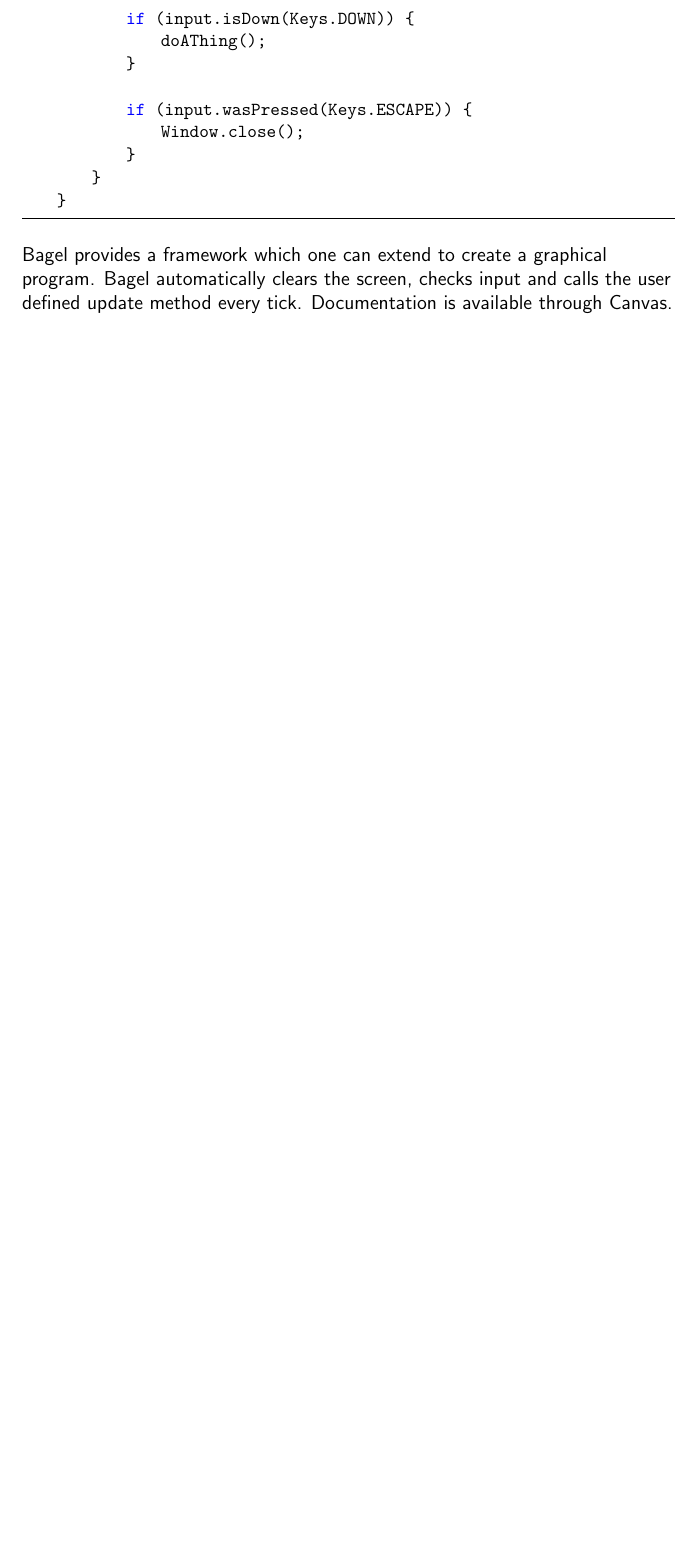
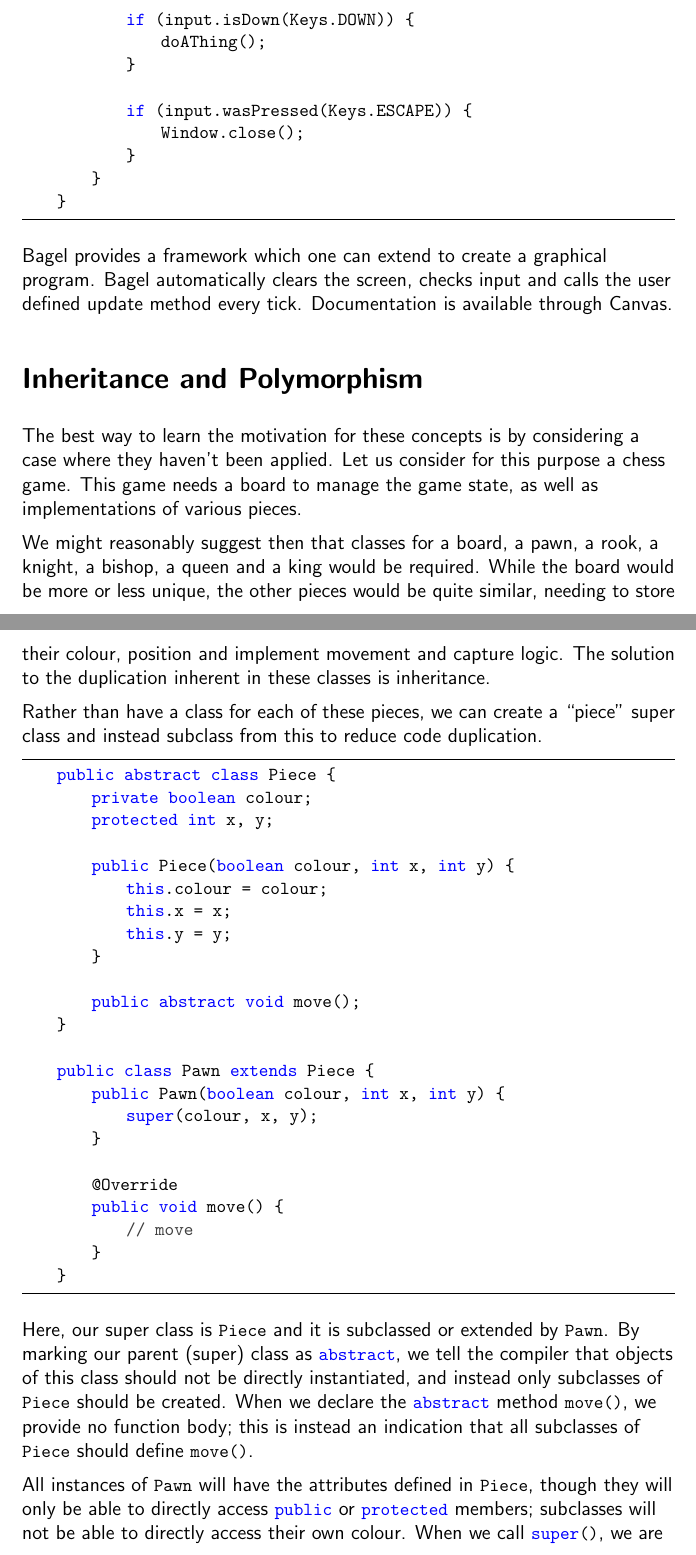
Before and after one commit to OwenFeik/notes, a LaTeX document (SWEN20003/notes.tex): part of page 18 of 18 before the commit and two parts of pages 18 and 19 of 20 after it, the two joined at a grey line, cut so that both start at the same text, the shorter picture padded with empty space. Compiled offline with pdfLaTeX.

Commit message:
SWEN20003 lecture 9

```diff
--- a/SWEN20003/notes.tex
+++ b/SWEN20003/notes.tex
@@ -752,3 +752,57 @@ Bagel provides a framework which one can extend to create a graphical program.
 Bagel automatically clears the screen, checks input and calls the user defined
 update method every tick. Documentation is available through Canvas.
 
+\section*{Inheritance and Polymorphism}
+
+The best way to learn the motivation for these concepts is by considering a
+case where they haven't been applied. Let us consider for this purpose a chess
+game. This game needs a board to manage the game state, as well as
+implementations of various pieces. \par
+We might reasonably suggest then that classes for a board, a pawn, a rook, a
+knight, a bishop, a queen and a king would be required. While the board would
+be more or less unique, the other pieces would be quite similar, needing to
+store their colour, position and implement movement and capture logic. The
+solution to the duplication inherent in these classes is inheritance. \par
+Rather than have a class for each of these pieces, we can create a ``piece''
+super class and instead subclass from this to reduce code duplication.
+
+\begin{lstlisting}
+    public abstract class Piece {
+        private boolean colour;
+        protected int x, y;
+
+        public Piece(boolean colour, int x, int y) {
+            this.colour = colour;
+            this.x = x;
+            this.y = y;
+        }
+
+        public abstract void move();
+    }
+
+    public class Pawn extends Piece {
+        public Pawn(boolean colour, int x, int y) {
+            super(colour, x, y);
+        }
+
+        @Override
+        public void move() {
+            // move
+        }
+    }
+\end{lstlisting}
+
+Here, our super class is \code{Piece} and it is subclassed or extended by
+\code{Pawn}. By marking our parent (super) class as \code{abstract}, we tell
+the compiler that objects of this class should not be directly instantiated,
+and instead only subclasses of \code{Piece} should be created. When we declare
+the \code{abstract} method \code{move()}, we provide no function body; this is
+instead an indication that all subclasses of \code{Piece} should define
+\code{move()}. \par
+All instances of \code{Pawn} will have the attributes defined in \code{Piece},
+though they will only be able to directly access \code{public} or
+\code{protected} members; subclasses will not be able to directly access their
+own colour. When we call \code{super()}, we are running the constructor of
+\code{Piece} to set up these attributes for its child class \code{Pawn}.
+\code{super()} can only be called within the constructor of a subclass, and
+should be called as the first thing in that constructor. \par
```
Also changed, not shown: lecture.txt (+1 -1 lines), SWEN20003/notes.tex (12 more changed lines).
